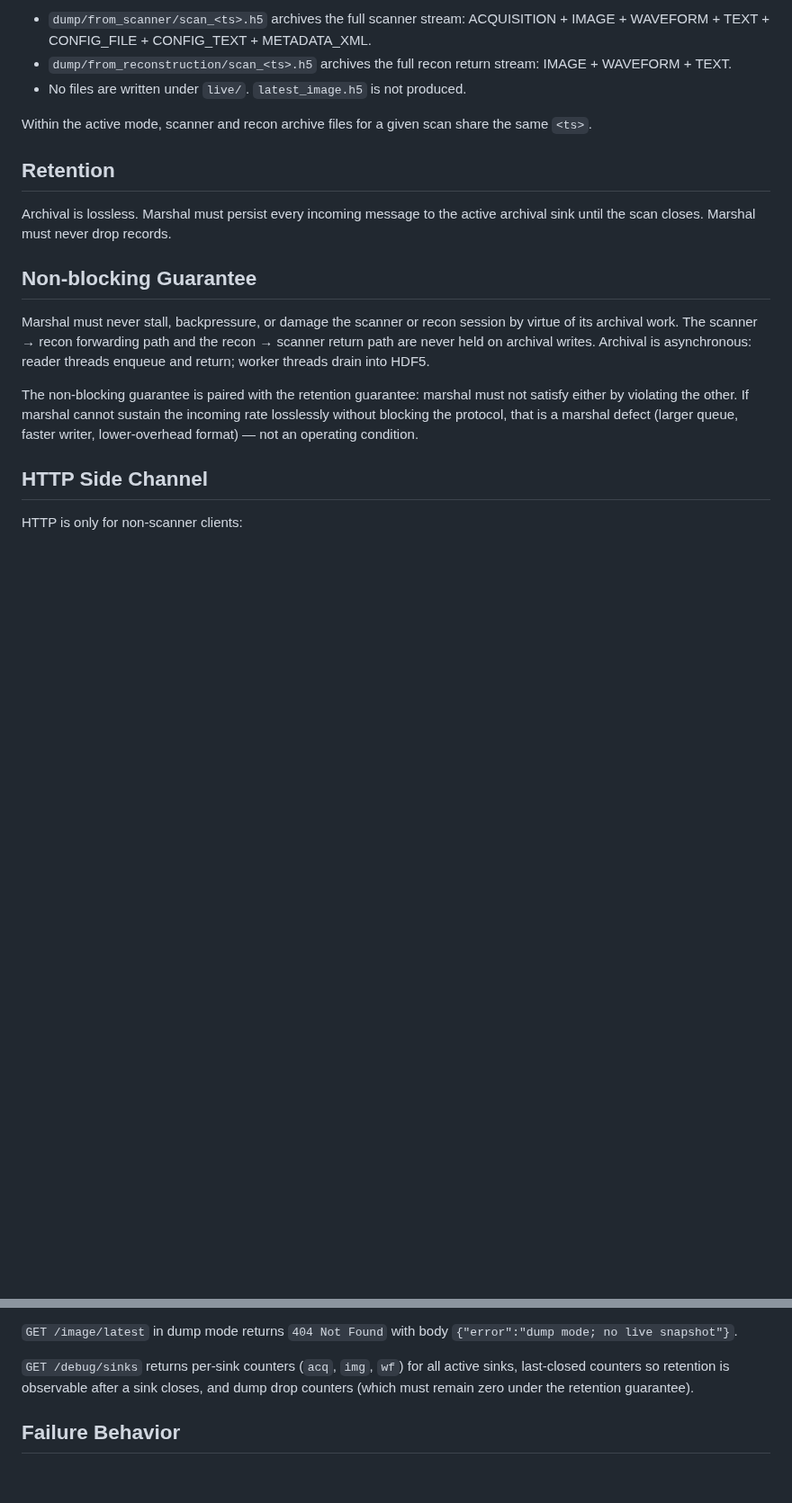
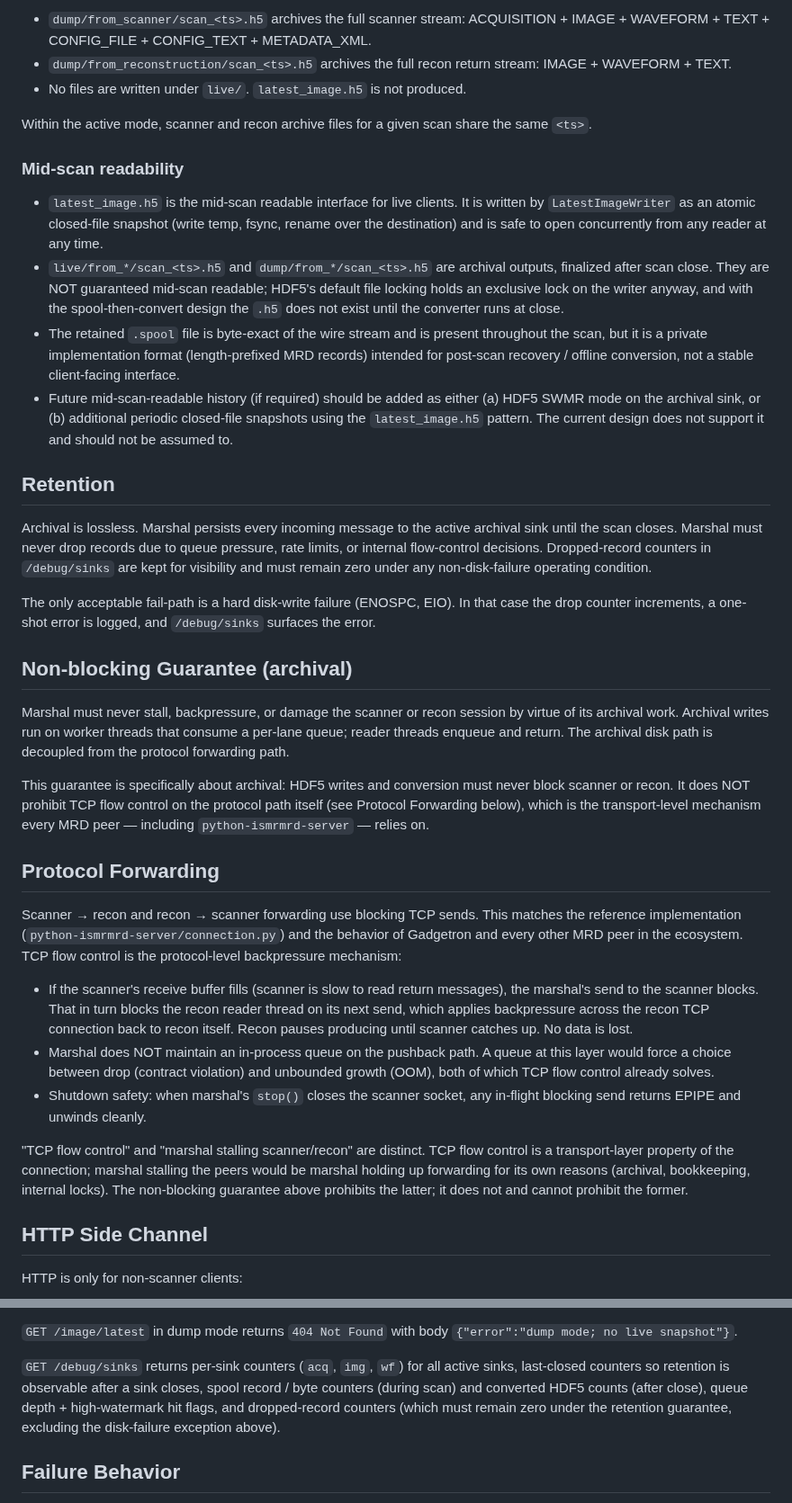
Before and after one commit to eetuna/cwru_data_marshal, a Markdown page: docs/MRI_MARSHAL_PROTOCOL_CONTRACT_2026-04-19.md, 2 parts joined by grey strips. Shown at 90% size. GitHub-like rendering; blank space fills up the shorter version.

Commit message:
docs(contract): spool-then-convert + mid-scan readability + TCP flow control
Round-7 contract clarifications, matching the round-7 code refactor
on fix/marshal-dump-mode-switch-2026-04-19:

Archival Mode:
  - Both modes now use the same raw-MRD spool + post-close convert
    storage model. Document the .spool retention alongside .h5.
  - New "Mid-scan readability" subsection makes explicit that only
    latest_image.h5 (via LatestImageWriter's atomic rename) is a
    mid-scan readable interface. The per-scan .h5 files are archival
    outputs finalized at close; HDF5's default locking prevents
    mid-scan open anyway. Future mid-scan history should use SWMR
    or periodic snapshots, not the current writer.

Retention:
  - Unchanged in spirit (no drops). Clarified that drops are
    acceptable only under hard disk failure (ENOSPC, EIO), with
    the fail-path documented (counter + log + /debug/sinks).

Non-blocking Guarantee (archival):
  - Scoped explicitly to archival work. HDF5 writes / conversion
    must not block scanner or recon. Distinct from TCP flow
    control on the protocol path.

Protocol Forwarding (new section):
  - Documents that scanner<->recon forwarding uses blocking TCP
    sends. TCP flow control is the protocol-level backpressure
    mechanism (python-ismrmrd-server, Gadgetron do the same).
  - Marshal does NOT queue on the pushback path. A queue would
    force drop vs OOM tradeoffs that TCP already solves.
  - Shutdown-safety comes from socket-close in stop(), not from
    a queue.
  - Distinguishes "TCP flow control" (a property of the
    connection) from "marshal stalling the peers" (prohibited by
    the archival non-blocking clause above).

/debug/sinks:
  - Expanded to mention spool counters, converted counters, queue
    depth, and the high-watermark flags per the current code.

This aligns the contract doc with the round-7 implementation:
  - Live history: spool-then-convert (commit 2288d2b).
  - Pushback: inline ::send, no queue (commit b4a93dd).
  - No queue on protocol path; queues only inside the archival
    spool workers, which are disk-bandwidth bound.

Co-Authored-By: Claude Opus 4.7 (1M context) <noreply@anthropic.com>

```diff
--- a/docs/MRI_MARSHAL_PROTOCOL_CONTRACT_2026-04-19.md
+++ b/docs/MRI_MARSHAL_PROTOCOL_CONTRACT_2026-04-19.md
@@ -65,15 +67,34 @@ Recon archival depends on the archival mode (see Archival Mode).
 
 Within the active mode, scanner and recon archive files for a given scan share the same `<ts>`.
 
+### Mid-scan readability
+
+- `latest_image.h5` is the mid-scan readable interface for live clients. It is written by `LatestImageWriter` as an atomic closed-file snapshot (write temp, fsync, rename over the destination) and is safe to open concurrently from any reader at any time.
+- `live/from_*/scan_<ts>.h5` and `dump/from_*/scan_<ts>.h5` are archival outputs, finalized after scan close. They are NOT guaranteed mid-scan readable; HDF5's default file locking holds an exclusive lock on the writer anyway, and with the spool-then-convert design the `.h5` does not exist until the converter runs at close.
+- The retained `.spool` file is byte-exact of the wire stream and is present throughout the scan, but it is a private implementation format (length-prefixed MRD records) intended for post-scan recovery / offline conversion, not a stable client-facing interface.
+- Future mid-scan-readable history (if required) should be added as either (a) HDF5 SWMR mode on the archival sink, or (b) additional periodic closed-file snapshots using the `latest_image.h5` pattern. The current design does not support it and should not be assumed to.
+
 ## Retention
 
-Archival is lossless. Marshal must persist every incoming message to the active archival sink until the scan closes. Marshal must never drop records.
+Archival is lossless. Marshal persists every incoming message to the active archival sink until the scan closes. Marshal must never drop records due to queue pressure, rate limits, or internal flow-control decisions. Dropped-record counters in `/debug/sinks` are kept for visibility and must remain zero under any non-disk-failure operating condition.
 
-## Non-blocking Guarantee
+The only acceptable fail-path is a hard disk-write failure (ENOSPC, EIO). In that case the drop counter increments, a one-shot error is logged, and `/debug/sinks` surfaces the error.
 
-Marshal must never stall, backpressure, or damage the scanner or recon session by virtue of its archival work. The scanner → recon forwarding path and the recon → scanner return path are never held on archival writes. Archival is asynchronous: reader threads enqueue and return; worker threads drain into HDF5.
+## Non-blocking Guarantee (archival)
 
-The non-blocking guarantee is paired with the retention guarantee: marshal must not satisfy either by violating the other. If marshal cannot sustain the incoming rate losslessly without blocking the protocol, that is a marshal defect (larger queue, faster writer, lower-overhead format) — not an operating condition.
+Marshal must never stall, backpressure, or damage the scanner or recon session by virtue of its archival work. Archival writes run on worker threads that consume a per-lane queue; reader threads enqueue and return. The archival disk path is decoupled from the protocol forwarding path.
+
+This guarantee is specifically about archival: HDF5 writes and conversion must never block scanner or recon. It does NOT prohibit TCP flow control on the protocol path itself (see Protocol Forwarding below), which is the transport-level mechanism every MRD peer — including `python-ismrmrd-server` — relies on.
+
+## Protocol Forwarding
+
+Scanner → recon and recon → scanner forwarding use blocking TCP sends. This matches the reference implementation (`python-ismrmrd-server/connection.py`) and the behavior of Gadgetron and every other MRD peer in the ecosystem. TCP flow control is the protocol-level backpressure mechanism:
+
+- If the scanner's receive buffer fills (scanner is slow to read return messages), the marshal's send to the scanner blocks. That in turn blocks the recon reader thread on its next send, which applies backpressure across the recon TCP connection back to recon itself. Recon pauses producing until scanner catches up. No data is lost.
+- Marshal does NOT maintain an in-process queue on the pushback path. A queue at this layer would force a choice between drop (contract violation) and unbounded growth (OOM), both of which TCP flow control already solves.
+- Shutdown safety: when marshal's `stop()` closes the scanner socket, any in-flight blocking send returns EPIPE and unwinds cleanly.
+
+"TCP flow control" and "marshal stalling scanner/recon" are distinct. TCP flow control is a transport-layer property of the connection; marshal stalling the peers would be marshal holding up forwarding for its own reasons (archival, bookkeeping, internal locks). The non-blocking guarantee above prohibits the latter; it does not and cannot prohibit the former.
 
 ## HTTP Side Channel
 
@@ -91,7 +112,7 @@ HTTP is only for non-scanner clients:
 
 `GET /image/latest` in dump mode returns `404 Not Found` with body `{"error":"dump mode; no live snapshot"}`.
 
-`GET /debug/sinks` returns per-sink counters (`acq`, `img`, `wf`) for all active sinks, last-closed counters so retention is observable after a sink closes, and dump drop counters (which must remain zero under the retention guarantee).
+`GET /debug/sinks` returns per-sink counters (`acq`, `img`, `wf`) for all active sinks, last-closed counters so retention is observable after a sink closes, spool record / byte counters (during scan) and converted HDF5 counts (after close), queue depth + high-watermark hit flags, and dropped-record counters (which must remain zero under the retention guarantee, excluding the disk-failure exception above).
 
 ## Failure Behavior
 
```
Also changed, not shown: other parts of docs/MRI_MARSHAL_PROTOCOL_CONTRACT_2026-04-19.md (+2 -0 lines).
